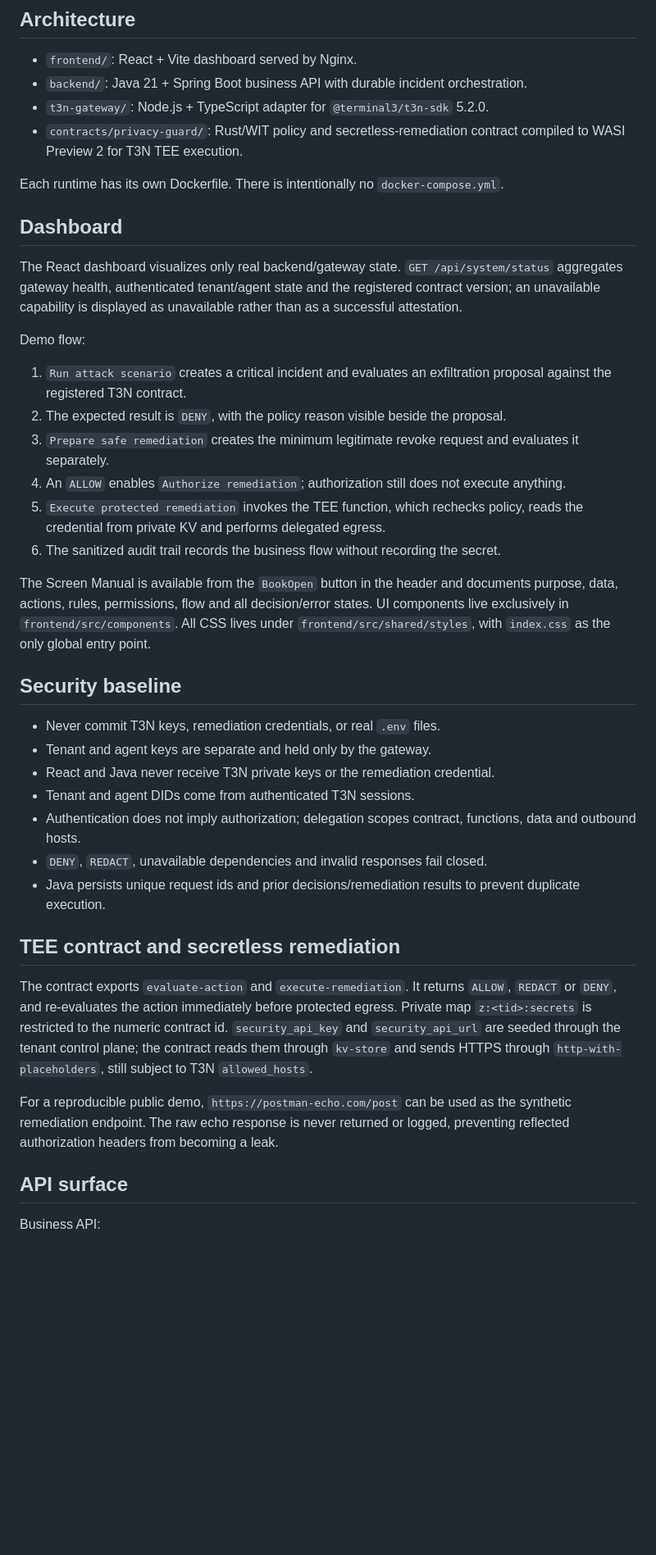
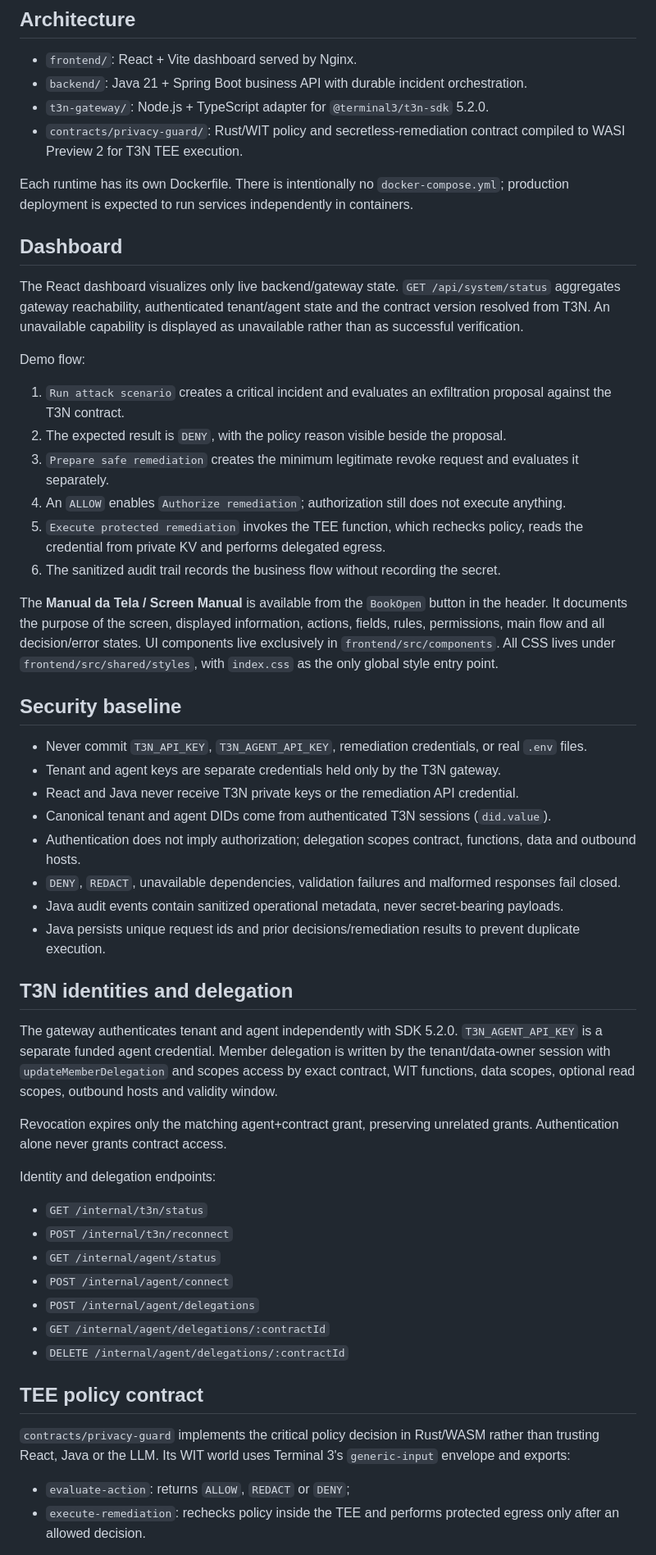
Before and after one commit to diogo2806/t3-privacy-guard, a Markdown page: README.md, the part around one of its changes. Shown at 82% size. GitHub-like rendering; blank space fills up the shorter version.

Commit message:
docs: consolidar documentação do dashboard sem perder arquitetura

```diff
--- a/README.md
+++ b/README.md
@@ -15,39 +15,54 @@ The browser, Java backend and agent never receive the credential value.
 - `t3n-gateway/`: Node.js + TypeScript adapter for `@terminal3/t3n-sdk` 5.2.0.
 - `contracts/privacy-guard/`: Rust/WIT policy and secretless-remediation contract compiled to WASI Preview 2 for T3N TEE execution.
 
-Each runtime has its own Dockerfile. There is intentionally no `docker-compose.yml`.
+Each runtime has its own Dockerfile. There is intentionally no `docker-compose.yml`; production deployment is expected to run services independently in containers.
 
 ## Dashboard
 
-The React dashboard visualizes only real backend/gateway state. `GET /api/system/status` aggregates gateway health, authenticated tenant/agent state and the registered contract version; an unavailable capability is displayed as unavailable rather than as a successful attestation.
+The React dashboard visualizes only live backend/gateway state. `GET /api/system/status` aggregates gateway reachability, authenticated tenant/agent state and the contract version resolved from T3N. An unavailable capability is displayed as unavailable rather than as successful verification.
 
 Demo flow:
 
-1. `Run attack scenario` creates a critical incident and evaluates an exfiltration proposal against the registered T3N contract.
+1. `Run attack scenario` creates a critical incident and evaluates an exfiltration proposal against the T3N contract.
 2. The expected result is `DENY`, with the policy reason visible beside the proposal.
 3. `Prepare safe remediation` creates the minimum legitimate revoke request and evaluates it separately.
 4. An `ALLOW` enables `Authorize remediation`; authorization still does not execute anything.
 5. `Execute protected remediation` invokes the TEE function, which rechecks policy, reads the credential from private KV and performs delegated egress.
 6. The sanitized audit trail records the business flow without recording the secret.
 
-The Screen Manual is available from the `BookOpen` button in the header and documents purpose, data, actions, rules, permissions, flow and all decision/error states. UI components live exclusively in `frontend/src/components`. All CSS lives under `frontend/src/shared/styles`, with `index.css` as the only global entry point.
+The **Manual da Tela / Screen Manual** is available from the `BookOpen` button in the header. It documents the purpose of the screen, displayed information, actions, fields, rules, permissions, main flow and all decision/error states. UI components live exclusively in `frontend/src/components`. All CSS lives under `frontend/src/shared/styles`, with `index.css` as the only global style entry point.
 
 ## Security baseline
 
-- Never commit T3N keys, remediation credentials, or real `.env` files.
-- Tenant and agent keys are separate and held only by the gateway.
-- React and Java never receive T3N private keys or the remediation credential.
-- Tenant and agent DIDs come from authenticated T3N sessions.
+- Never commit `T3N_API_KEY`, `T3N_AGENT_API_KEY`, remediation credentials, or real `.env` files.
+- Tenant and agent keys are separate credentials held only by the T3N gateway.
+- React and Java never receive T3N private keys or the remediation API credential.
+- Canonical tenant and agent DIDs come from authenticated T3N sessions (`did.value`).
 - Authentication does not imply authorization; delegation scopes contract, functions, data and outbound hosts.
-- `DENY`, `REDACT`, unavailable dependencies and invalid responses fail closed.
+- `DENY`, `REDACT`, unavailable dependencies, validation failures and malformed responses fail closed.
+- Java audit events contain sanitized operational metadata, never secret-bearing payloads.
 - Java persists unique request ids and prior decisions/remediation results to prevent duplicate execution.
 
-## TEE contract and secretless remediation
+## T3N identities and delegation
 
-The contract exports `evaluate-action` and `execute-remediation`. It returns `ALLOW`, `REDACT` or `DENY`, and re-evaluates the action immediately before protected egress. Private map `z:<tid>:secrets` is restricted to the numeric contract id. `security_api_key` and `security_api_url` are seeded through the tenant control plane; the contract reads them through `kv-store` and sends HTTPS through `http-with-placeholders`, still subject to T3N `allowed_hosts`.
+The gateway authenticates tenant and agent independently with SDK 5.2.0. `T3N_AGENT_API_KEY` is a separate funded agent credential. Member delegation is written by the tenant/data-owner session with `updateMemberDelegation` and scopes access by exact contract, WIT functions, data scopes, optional read scopes, outbound hosts and validity window.
 
-For a reproducible public demo, `https://postman-echo.com/post` can be used as the synthetic remediation endpoint. The raw echo response is never returned or logged, preventing reflected authorization headers from becoming a leak.
+Revocation expires only the matching agent+contract grant, preserving unrelated grants. Authentication alone never grants contract access.
 
-## API surface
+Identity and delegation endpoints:
 
-Business API:
+- `GET /internal/t3n/status`
+- `POST /internal/t3n/reconnect`
+- `GET /internal/agent/status`
+- `POST /internal/agent/connect`
+- `POST /internal/agent/delegations`
+- `GET /internal/agent/delegations/:contractId`
+- `DELETE /internal/agent/delegations/:contractId`
+
+## TEE policy contract
+
+`contracts/privacy-guard` implements the critical policy decision in Rust/WASM rather than trusting React, Java or the LLM. Its WIT world uses Terminal 3's `generic-input` envelope and exports:
+
+- `evaluate-action`: returns `ALLOW`, `REDACT` or `DENY`;
+- `execute-remediation`: rechecks policy inside the TEE and performs protected egress only after an allowed decision.
+
```
Also changed, not shown: other parts of README.md (+61 -3 lines).
